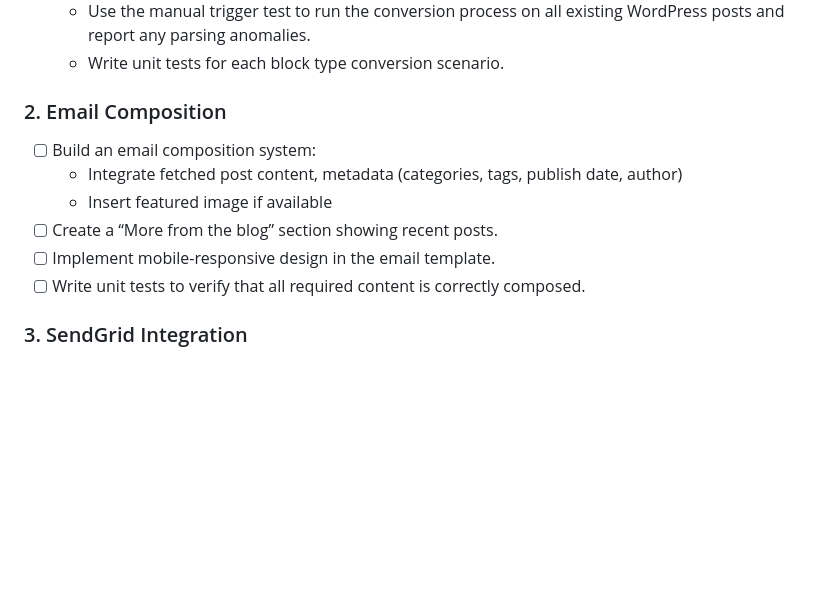
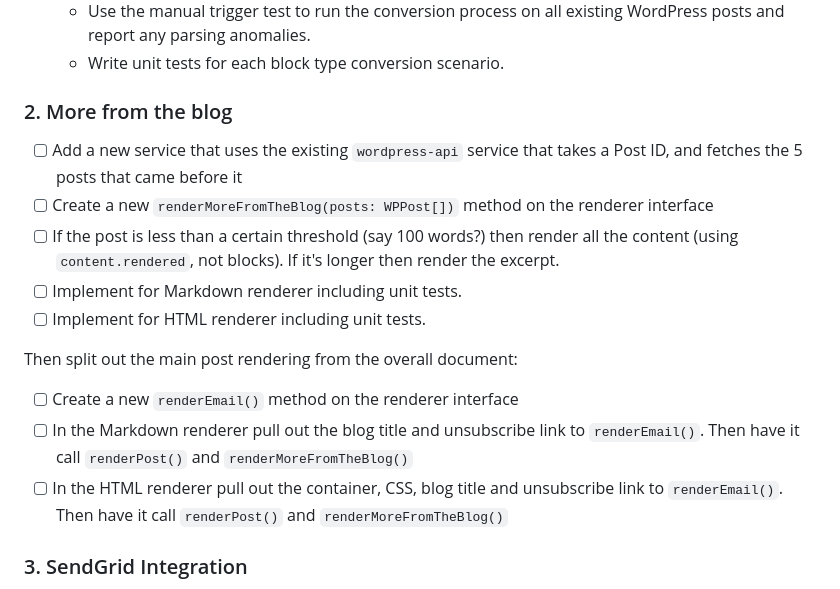
Before and after one commit to jasononeil/jasononeil.au, a Markdown page: apps/email-list/TODO.md, the part around the change. GitHub-like rendering; blank space fills up the shorter version.

Commit message:
Update TODO

```diff
--- a/apps/email-list/TODO.md
+++ b/apps/email-list/TODO.md
@@ -93,14 +93,18 @@ It turns out the Wordpress API doesn't support blocks by default.
   - Use the manual trigger test to run the conversion process on all existing WordPress posts and report any parsing anomalies.
   - Write unit tests for each block type conversion scenario.
 
-### 2. Email Composition
+### 2. More from the blog
 
-- [ ] Build an email composition system:
-  - Integrate fetched post content, metadata (categories, tags, publish date, author)
-  - Insert featured image if available
-- [ ] Create a “More from the blog” section showing recent posts.
-- [ ] Implement mobile-responsive design in the email template.
-- [ ] Write unit tests to verify that all required content is correctly composed.
+- [ ] Add a new service that uses the existing `wordpress-api` service that takes a Post ID, and fetches the 5 posts that came before it
+- [ ] Create a new `renderMoreFromTheBlog(posts: WPPost[])` method on the renderer interface
+- [ ] If the post is less than a certain threshold (say 100 words?) then render all the content (using `content.rendered`, not blocks). If it's longer then render the excerpt.
+- [ ] Implement for Markdown renderer including unit tests.
+- [ ] Implement for HTML renderer including unit tests.
+
+Then split out the main post rendering from the overall document:
+- [ ] Create a new `renderEmail()` method on the renderer interface
+- [ ] In the Markdown renderer pull out the blog title and unsubscribe link to `renderEmail()`. Then have it call `renderPost()` and `renderMoreFromTheBlog()`
+- [ ] In the HTML renderer pull out the container, CSS, blog title and unsubscribe link to `renderEmail()`. Then have it call `renderPost()` and `renderMoreFromTheBlog()`
 
 ### 3. SendGrid Integration
 
```
